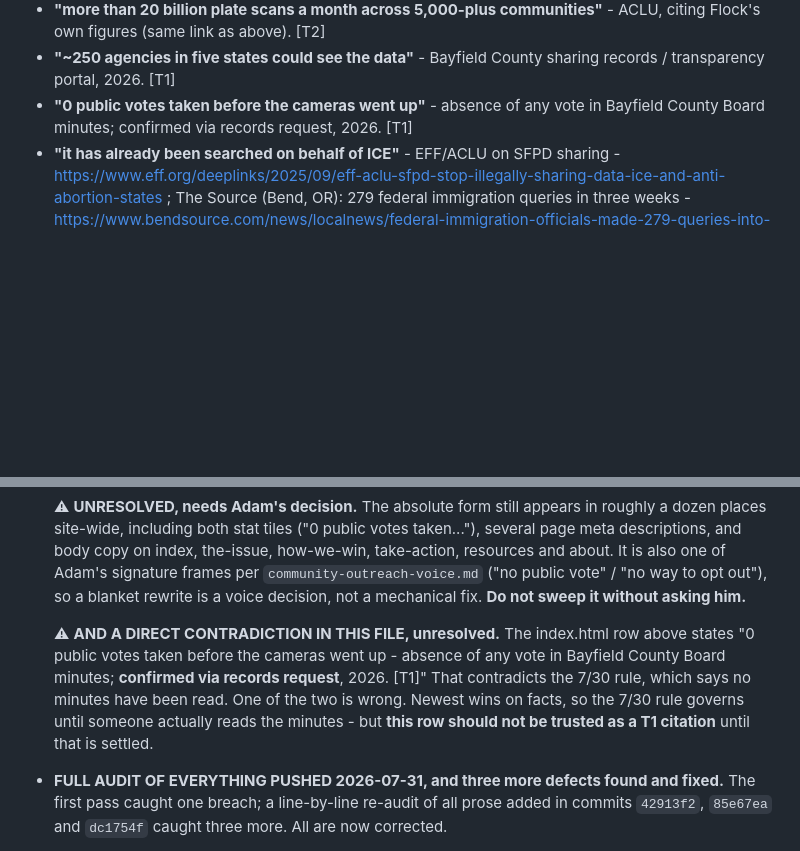
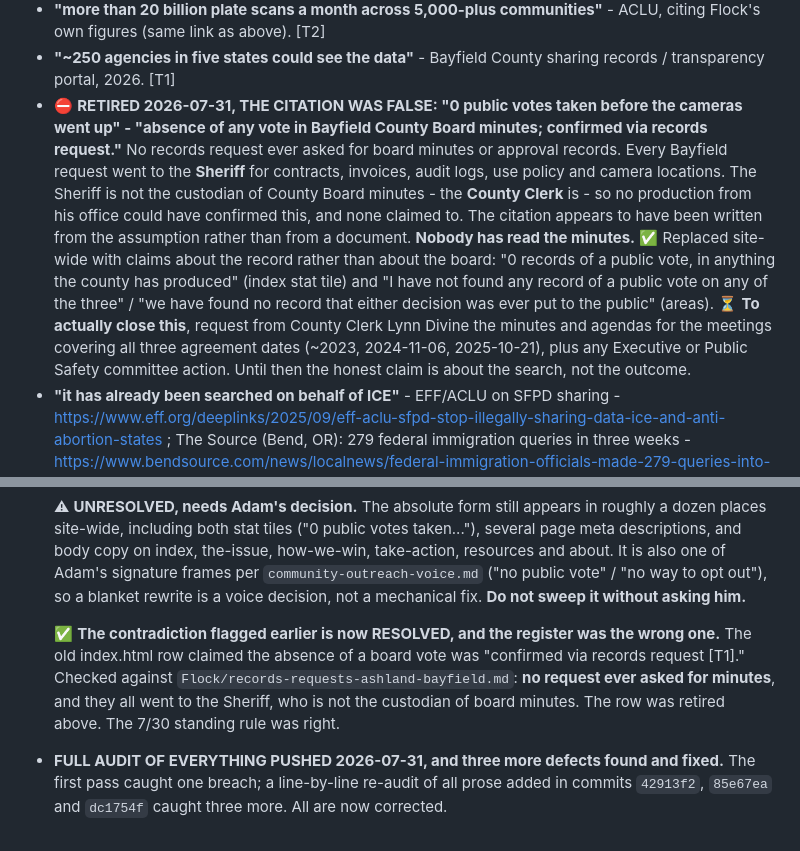
Before and after one commit to NW-Flock-Free/NW-Flock-Free.github.io, a Markdown page: claims-register.md, 2 parts joined by grey strips. Drawn GitHub-style; blank space fills up the shorter version.

Commit message:
claims-register: retire a false citation on the board-vote claim
The register claimed the absence of a public vote was 'confirmed via records request'. It was not. No Bayfield records request ever asked for board minutes or approval records; all of them went to the Sheriff, who is not the custodian of County Board minutes (the County Clerk is). No production could have confirmed it and none claimed to. Row retired, with the actual next step recorded: request minutes and agendas from Clerk Lynn Divine covering all three agreement dates. Resolves the contradiction flagged earlier today in favour of the 7/30 standing rule.

```diff
--- a/claims-register.md
+++ b/claims-register.md
@@ -32,7 +32,7 @@
 - **"The data feeds a national network. Thousands of police departments can search it."** - ACLU, How to Fight Flock - https://www.aclu.org/news/privacy-technology/tracking-alpr-cameras/how-to-fight-deployment-of-flock-and-other-mass-surveillance-license-plate-readers-in-your-community [T2]
 - **"more than 20 billion plate scans a month across 5,000-plus communities"** - ACLU, citing Flock's own figures (same link as above). [T2]
 - **"~250 agencies in five states could see the data"** - Bayfield County sharing records / transparency portal, 2026. [T1]
-- **"0 public votes taken before the cameras went up"** - absence of any vote in Bayfield County Board minutes; confirmed via records request, 2026. [T1]
+- ⛔ **RETIRED 2026-07-31, THE CITATION WAS FALSE: "0 public votes taken before the cameras went up" - "absence of any vote in Bayfield County Board minutes; confirmed via records request."** No records request ever asked for board minutes or approval records. Every Bayfield request went to the **Sheriff** for contracts, invoices, audit logs, use policy and camera locations. The Sheriff is not the custodian of County Board minutes - the **County Clerk** is - so no production from his office could have confirmed this, and none claimed to. The citation appears to have been written from the assumption rather than from a document. **Nobody has read the minutes.** ✅ Replaced site-wide with claims about the record rather than about the board: "0 records of a public vote, in anything the county has produced" (index stat tile) and "I have not found any record of a public vote on any of the three" / "we have found no record that either decision was ever put to the public" (areas). ⏳ **To actually close this**, request from County Clerk Lynn Divine the minutes and agendas for the meetings covering all three agreement dates (~2023, 2024-11-06, 2025-10-21), plus any Executive or Public Safety committee action. Until then the honest claim is about the search, not the outcome.
 - **"it has already been searched on behalf of ICE"** - EFF/ACLU on SFPD sharing - https://www.eff.org/deeplinks/2025/09/eff-aclu-sfpd-stop-illegally-sharing-data-ice-and-anti-abortion-states ; The Source (Bend, OR): 279 federal immigration queries in three weeks - https://www.bendsource.com/news/localnews/federal-immigration-officials-made-279-queries-into-bends-flock-safety-data-in-its-first-three-weeks/ [T2]
 - ⛔ **SUPERSEDED 2026-07-30: "Bayfield County's contract [renews] this fall."** The document this row rested on (`Bayfield Flock Contract.pdf`) is a **partial order form covering two cameras only**. The 2026-07-29 records production established **three** agreements on **three different clocks**, so "the contract renews this fall" is not a statement the records support. Removed from index.html and areas.html on 2026-07-30 and replaced with the statutory budget hearing (row below). ⛔ **BARRED from the site and all materials until verified:** any renewal or non-renewal deadline for the video-camera agreement. Its term commences on first installation and validation of the hardware, not on signature, and the install date is unknown as of 2026-07-30.
 - **Hero photo + caption: "This one is on US-63 in Cable, Bayfield County. It logs every car that passes."** (photo `images/flock-camera-cable-hero.jpg`, full version on areas.html) - photo taken by the campaign on US-63 in Cable at the Wild River Trail / Birkebeiner junction, 2026-07. Camera location backed by: (a) Bayfield County records confirming a Flock camera on US-63 in Cable [T1]; (b) OpenStreetMap node 12895308161 at 46.2070163, -91.2954992 tagged man_made=surveillance, surveillance:type=ALPR, direction 350, mapped 2025 - matches the photographed pole's position and facing [T3 corroboration, not relied on alone]. "It logs every car that passes" restates the register-backed ALPR baseline (ACLU/EFF rows above). [T1 + T3 corroboration]
@@ -132,7 +132,7 @@ Added 2026-07-13 for the reworked Flock 101 (the abuse list). KB grounding: `flo
 
   ⚠ **UNRESOLVED, needs Adam's decision.** The absolute form still appears in roughly a dozen places site-wide, including both stat tiles ("0 public votes taken..."), several page meta descriptions, and body copy on index, the-issue, how-we-win, take-action, resources and about. It is also one of Adam's signature frames per `community-outreach-voice.md` ("no public vote" / "no way to opt out"), so a blanket rewrite is a voice decision, not a mechanical fix. **Do not sweep it without asking him.**
 
-  ⚠ **AND A DIRECT CONTRADICTION IN THIS FILE, unresolved.** The index.html row above states "0 public votes taken before the cameras went up - absence of any vote in Bayfield County Board minutes; **confirmed via records request**, 2026. [T1]" That contradicts the 7/30 rule, which says no minutes have been read. One of the two is wrong. Newest wins on facts, so the 7/30 rule governs until someone actually reads the minutes - but **this row should not be trusted as a T1 citation** until that is settled.
+  ✅ **The contradiction flagged earlier is now RESOLVED, and the register was the wrong one.** The old index.html row claimed the absence of a board vote was "confirmed via records request [T1]." Checked against `Flock/records-requests-ashland-bayfield.md`: **no request ever asked for minutes**, and they all went to the Sheriff, who is not the custodian of board minutes. The row was retired above. The 7/30 standing rule was right.
 
 - **FULL AUDIT OF EVERYTHING PUSHED 2026-07-31, and three more defects found and fixed.** The first pass caught one breach; a line-by-line re-audit of all prose added in commits `42913f2`, `85e67ea` and `dc1754f` caught three more. All are now corrected.
 
```
